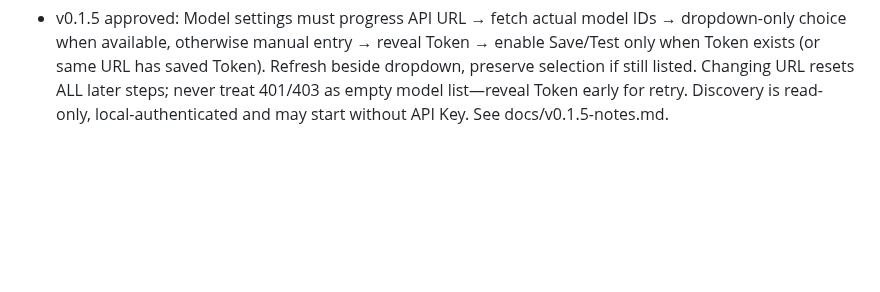
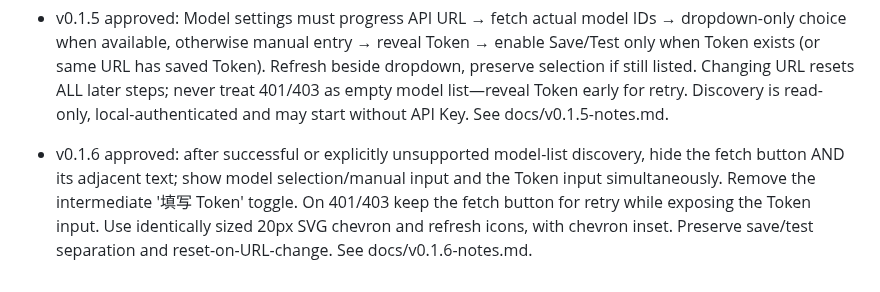
Before and after one commit to Ran-ying/ru-class, a Markdown page: AGENTS.md, the part around the change. Rendered like a GitHub page; blank space fills up the shorter version.

Commit message:
docs: update task specification for direct Token input and matched model icons

```diff
--- a/AGENTS.md
+++ b/AGENTS.md
@@ -20,3 +20,5 @@
 - v0.1.4 approved: Settings title+tab pills+close share a non-scrolling header; scroll only the form content. Speech/image/text have independent authenticated model discovery using OpenAI-compatible GET /models through the server, selectable model IDs, and an explicit manual fallback. Discovery must not save credentials, change active ASR, expose keys, or be enabled from the public browser settings mode. Keep Save and Test actions separate. See docs/v0.1.4-notes.md.
 
 - v0.1.5 approved: Model settings must progress API URL → fetch actual model IDs → dropdown-only choice when available, otherwise manual entry → reveal Token → enable Save/Test only when Token exists (or same URL has saved Token). Refresh beside dropdown, preserve selection if still listed. Changing URL resets ALL later steps; never treat 401/403 as empty model list—reveal Token early for retry. Discovery is read-only, local-authenticated and may start without API Key. See docs/v0.1.5-notes.md.
+
+- v0.1.6 approved: after successful or explicitly unsupported model-list discovery, hide the fetch button AND its adjacent text; show model selection/manual input and the Token input simultaneously. Remove the intermediate '填写 Token' toggle. On 401/403 keep the fetch button for retry while exposing the Token input. Use identically sized 20px SVG chevron and refresh icons, with chevron inset. Preserve save/test separation and reset-on-URL-change. See docs/v0.1.6-notes.md.
```
